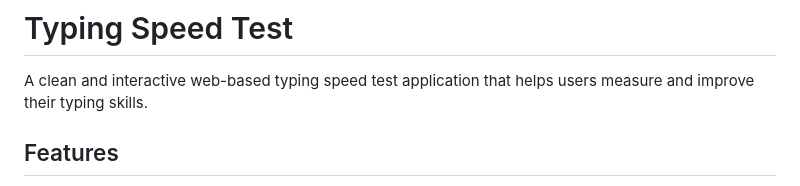
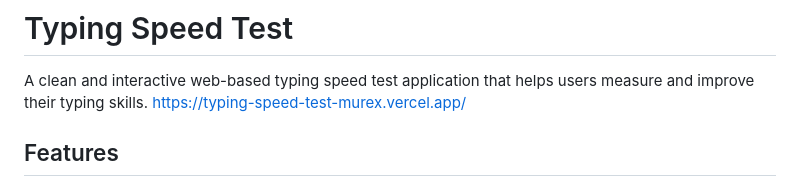
Before and after one commit to avenkatesh2507/Typing-speed-test, a Markdown page: README.md, the part around the change. Drawn GitHub-style.

Commit message:
Add live demo link to README
Added a link to the live typing speed test application.

```diff
--- a/README.md
+++ b/README.md
@@ -1,6 +1,7 @@
 # Typing Speed Test
 
 A clean and interactive web-based typing speed test application that helps users measure and improve their typing skills.
+https://typing-speed-test-murex.vercel.app/
 
 ##  Features
 
```
